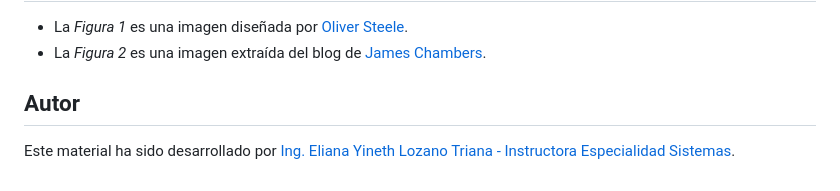
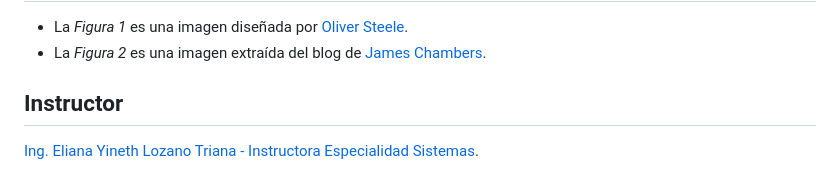
Before and after one commit to Eylozanot/taller-git-github, a Markdown page: README.md, the part around the change. Rendered like a GitHub page.

```diff
--- a/README.md
+++ b/README.md
@@ -612,9 +612,9 @@ Se recomienda leer el [capítulo 6: GitHub][4], del libro [Pro Git][3] de Scott
 * La *Figura 1* es una imagen diseñada por [Oliver Steele](http://osteele.com).
 * La *Figura 2* es una imagen extraída del blog de [James Chambers](http://jameschambers.co/writing/git-team-workflow-cheatsheet/).
 
-## Autor
+## Instructor
 
-Este material ha sido desarrollado por [Ing. Eliana Yineth Lozano Triana - Instructora Especialidad Sistemas](eylozano@sena.edu.co).
+[Ing. Eliana Yineth Lozano Triana - Instructora Especialidad Sistemas](eylozano@sena.edu.co).
 
 
 [1]: https://github.com
```
